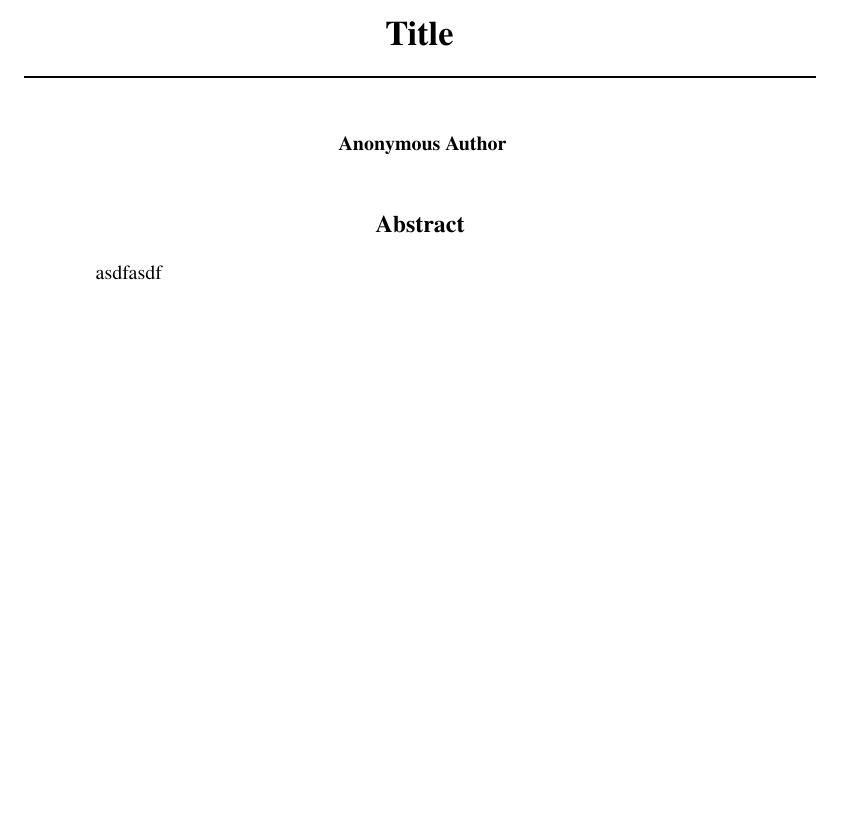
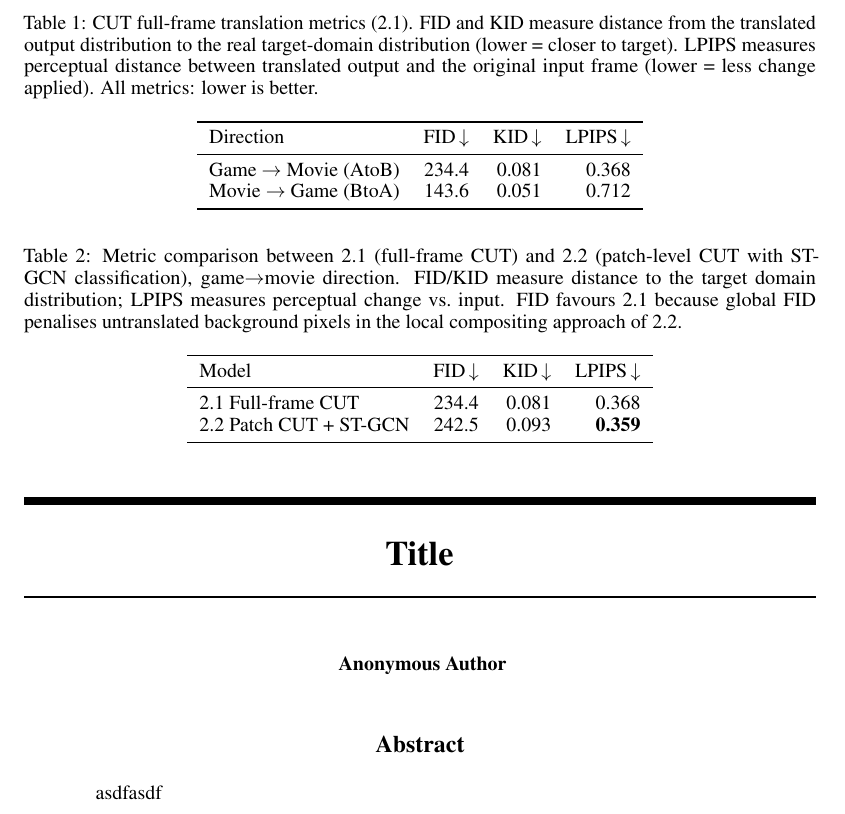
Before and after one commit to Theosdoor/Evaluating-Human-Feature-Analysis-for-Style-Transfer, a LaTeX paper (paper/main.tex, which reads paper/sections/real_world_application.tex): part of the page before the commit and part of page 1 of 2 after it, cut at the place of the change, the shorter picture padded with empty space. Compiled offline with pdfLaTeX.

Commit message:
add prelim results

```diff
--- a/paper/sections/real_world_application.tex
+++ b/paper/sections/real_world_application.tex
@@ -85,22 +87,40 @@
 %            Save to: paper/figs/fail_21.pdf
 %            Caption: "Failure cases: [describe 2-3 specific failure modes]."
 %
-% LATEX SKELETON:
-% \begin{table}[t]
-%   \centering
-%   \caption{CUT translation metrics (2.1 full-frame model).
-%            FID and KID measure distribution similarity; LPIPS measures
-%            perceptual patch distance. Lower is better for all.}
-%   \label{tab:metrics21}
-%   \begin{tabular}{lrrr}
-%     \toprule
-%     Direction & FID\,↓ & KID\,↓ & LPIPS\,↓ \\
-%     \midrule
-%     Game $\to$ Movie (AtoB) & -- & -- & -- \\
-%     Movie $\to$ Game (BtoA) & -- & -- & -- \\
-%     \bottomrule
-%   \end{tabular}
-% \end{table}
+% RESULTS (actual):
+%   game→movie: FID=234.4, KID=0.081, LPIPS=0.368
+%   movie→game: FID=143.6, KID=0.051, LPIPS=0.712
+%
+%   Interpretation:
+%   - FID/KID measure distance from output distribution to TARGET domain
+%     (lower = output looks more like the target). NOT compared to input.
+%   - movie→game (BtoA) scores better on FID/KID: mapping diverse movie
+%     textures to the more uniform game rendering is an easier task.
+%   - game→movie (AtoB) is harder: constrained flat-shaded game palette
+%     → varied, grain-heavy cinematic style is a larger domain gap.
+%   - LPIPS is perceptual distance vs INPUT. High movie→game LPIPS (0.712)
+%     means the full-frame CUT aggressively restyled the entire frame.
+%     High LPIPS = lots of style transfer applied, which is expected for
+%     a full-frame model.
+
+\begin{table}[t]
+  \centering
+  \caption{CUT full-frame translation metrics (2.1).
+           FID and KID measure distance from the translated output
+           distribution to the real target-domain distribution (lower
+           = closer to target). LPIPS measures perceptual distance
+           between translated output and the original input frame
+           (lower = less change applied). All metrics: lower is better.}
+  \label{tab:metrics21}
+  \begin{tabular}{lrrr}
+    \toprule
+    Direction & FID\,$\downarrow$ & KID\,$\downarrow$ & LPIPS\,$\downarrow$ \\
+    \midrule
+    Game $\to$ Movie (AtoB) & 234.4 & 0.081 & 0.368 \\
+    Movie $\to$ Game (BtoA) & 143.6 & 0.051 & 0.712 \\
+    \bottomrule
+  \end{tabular}
+\end{table}
 
 
 % ============================================================
@@ -187,26 +210,48 @@
 %            This is a diagram so word-count exempt and tells the story
 %            of 2.2 at a glance.
 %
-% LATEX SKELETON:
-% \begin{figure}[t]
-%   \centering
-%   \includegraphics[width=\linewidth]{figs/keyframes_comparison.pdf}
-%   \caption{Ten key frames from the test video: original (left),
-%            2.1 full-frame CUT baseline (centre), and 2.2 patch-level
-%            CUT with EMA temporal blending (right).}
-%   \label{fig:keyframes}
-% \end{figure}
+% RESULTS (actual) — game→movie direction:
+%   2.1 full-frame:  FID=234.4, KID=0.081, LPIPS=0.368
+%   2.2 patch+ST-GCN: FID=242.5, KID=0.093, LPIPS=0.359
 %
-% \begin{table}[t]
-%   \centering
-%   \caption{Metric comparison between 2.1 and 2.2 models.}
-%   \label{tab:metrics22}
-%   \begin{tabular}{lrrr}
-%     \toprule
-%     Model & FID\,↓ & KID\,↓ & LPIPS\,↓ \\
-%     \midrule
-%     2.1 Full-frame CUT   & -- & -- & -- \\
-%     2.2 Patch CUT + EMA  & -- & -- & -- \\
-%     \bottomrule
-%   \end{tabular}
-% \end{table}
+% RESULTS (actual) — movie→game direction:
+%   2.1 full-frame:  FID=143.6, KID=0.051, LPIPS=0.712
+%   2.2 patch+ST-GCN: FID=260.3, KID=0.118, LPIPS=0.340
+%
+% INTERPRETATION FOR WRITE-UP:
+%   FID/KID FAVOUR 2.1 — this is expected, not a failure of 2.2.
+%   FID measures distance from the full-frame output distribution to
+%   the real target domain. In 2.2 only human patches (~10-20% of
+%   pixels) are translated; the background stays in the source domain.
+%   The resulting hybrid frame (game-style humans on movie background)
+%   is far from real game/movie frame distributions → higher FID.
+%   The correct evaluation for a local compositing method would be
+%   patch-level FID (on bounding-box crops only), not global FID.
+%
+%   LPIPS TELLS A DIFFERENT STORY:
+%   movie→game LPIPS drops 0.712→0.340 NOT because quality improved
+%   but because most pixels (background) are unchanged vs input.
+%   game→movie LPIPS 0.368→0.359: slight improvement — human patches
+%   in game frames are translated more accurately at patch scale.
+%
+%   KEY ARGUMENT: global FID is the wrong metric for local compositing.
+%   The qualitative keyframe comparison is the primary evidence for 2.2.
+
+\begin{table}[t]
+  \centering
+  \caption{Metric comparison between 2.1 (full-frame CUT) and 2.2
+           (patch-level CUT with ST-GCN classification), game$\to$movie
+           direction. FID/KID measure distance to the target domain
+           distribution; LPIPS measures perceptual change vs.\ input.
+           FID favours 2.1 because global FID penalises untranslated
+           background pixels in the local compositing approach of 2.2.}
+  \label{tab:metrics22}
+  \begin{tabular}{lrrr}
+    \toprule
+    Model & FID\,$\downarrow$ & KID\,$\downarrow$ & LPIPS\,$\downarrow$ \\
+    \midrule
+    2.1 Full-frame CUT          & 234.4 & 0.081 & 0.368 \\
+    2.2 Patch CUT + ST-GCN      & 242.5 & 0.093 & \textbf{0.359} \\
+    \bottomrule
+  \end{tabular}
+\end{table}
```
Also changed, not shown: paper/sections/real_world_application.tex (34 more changed lines).
